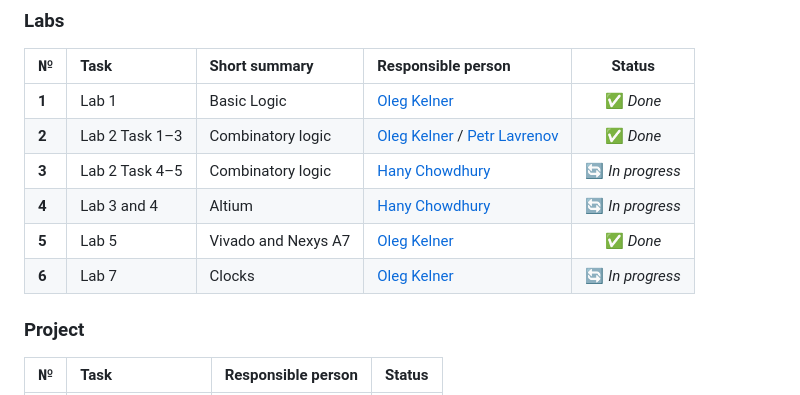
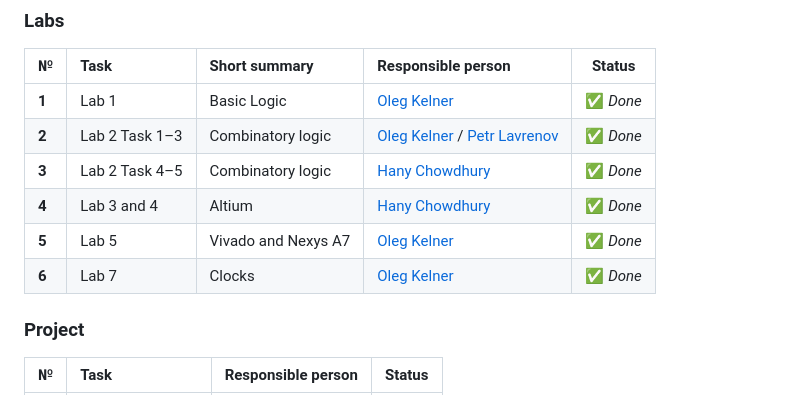
Before and after one commit to eggcitedraccoon/SS2026_HWE_Lab_B2, a Markdown page: README.md, the part around the change. Drawn GitHub-style.

Commit message:
Update lab status to 'Done' for multiple tasks

```diff
--- a/README.md
+++ b/README.md
@@ -14,10 +14,10 @@
 |:------|:-----------------|:-------------------|:----------------------------------------------------------------------------------------------------|:-------:|
 | **1** | Lab 1            | Basic Logic        | [Oleg Kelner](https://github.com/eggcitedraccoon)                                                   | ✅ *Done*   |
 | **2** | Lab 2 Task 1–3   | Combinatory logic  | [Oleg Kelner](https://github.com/eggcitedraccoon) / [Petr Lavrenov](https://github.com/DustyPetrol) | ✅ *Done*  |
-| **3** | Lab 2 Task 4–5   | Combinatory logic  | [Hany Chowdhury](https://github.com/HanyChowdhury) |:arrows_counterclockwise: *In progress*        |
-| **4** | Lab 3 and 4      | Altium             | [Hany Chowdhury](https://github.com/HanyChowdhury) | :arrows_counterclockwise: *In progress*       |
+| **3** | Lab 2 Task 4–5   | Combinatory logic  | [Hany Chowdhury](https://github.com/HanyChowdhury) |✅ *Done*        |
+| **4** | Lab 3 and 4      | Altium             | [Hany Chowdhury](https://github.com/HanyChowdhury) | ✅ *Done*       |
 | **5** | Lab 5            | Vivado and Nexys A7| [Oleg Kelner](https://github.com/eggcitedraccoon)  |            ✅ *Done*      |
-| **6** | Lab 7            | Clocks             | [Oleg Kelner](https://github.com/eggcitedraccoon)  |            :arrows_counterclockwise: *In progress*      |
+| **6** | Lab 7            | Clocks             | [Oleg Kelner](https://github.com/eggcitedraccoon)  |            ✅ *Done*      |
 
 ### Project
 | №      | Task | Responsible person | Status |
```
